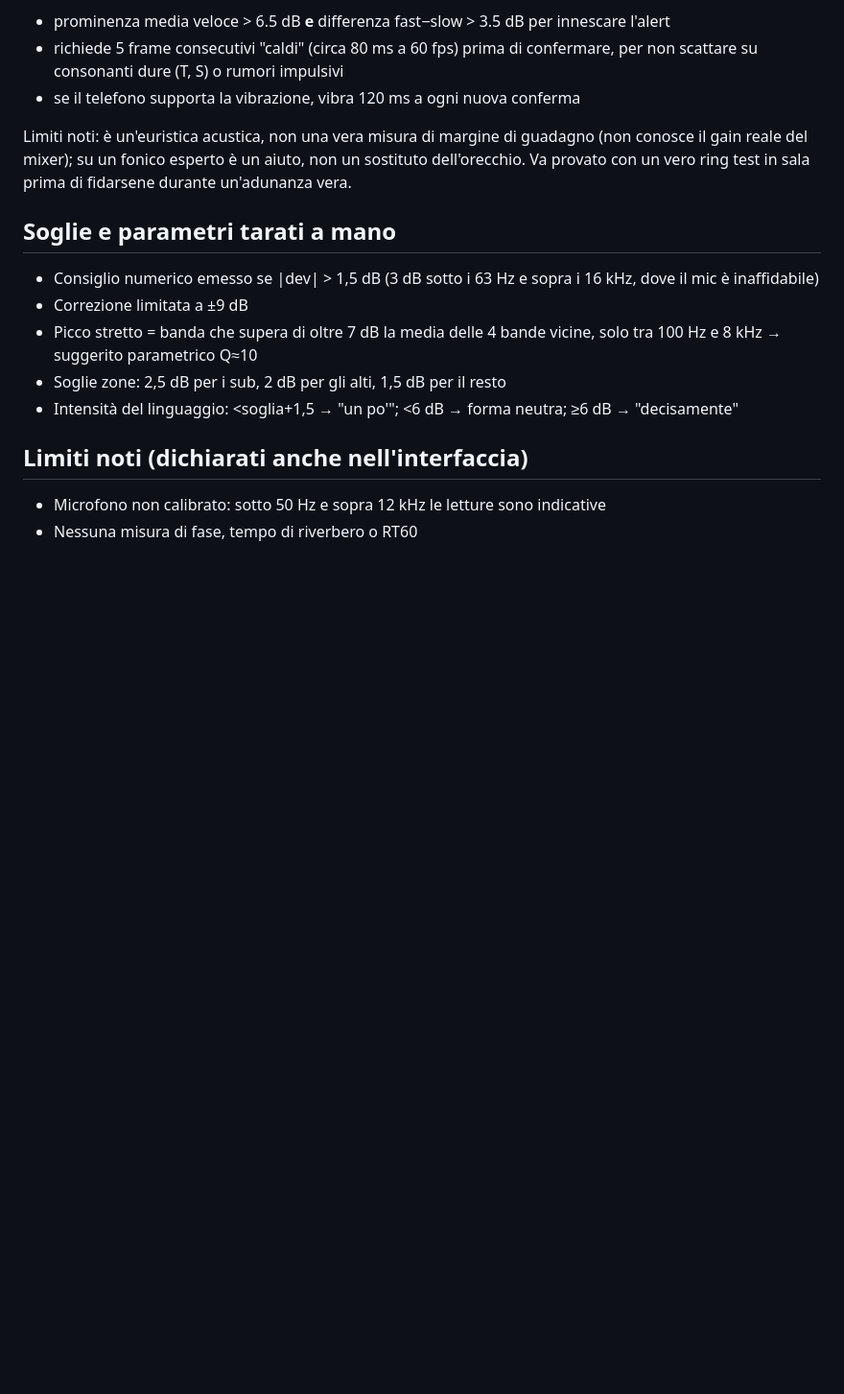
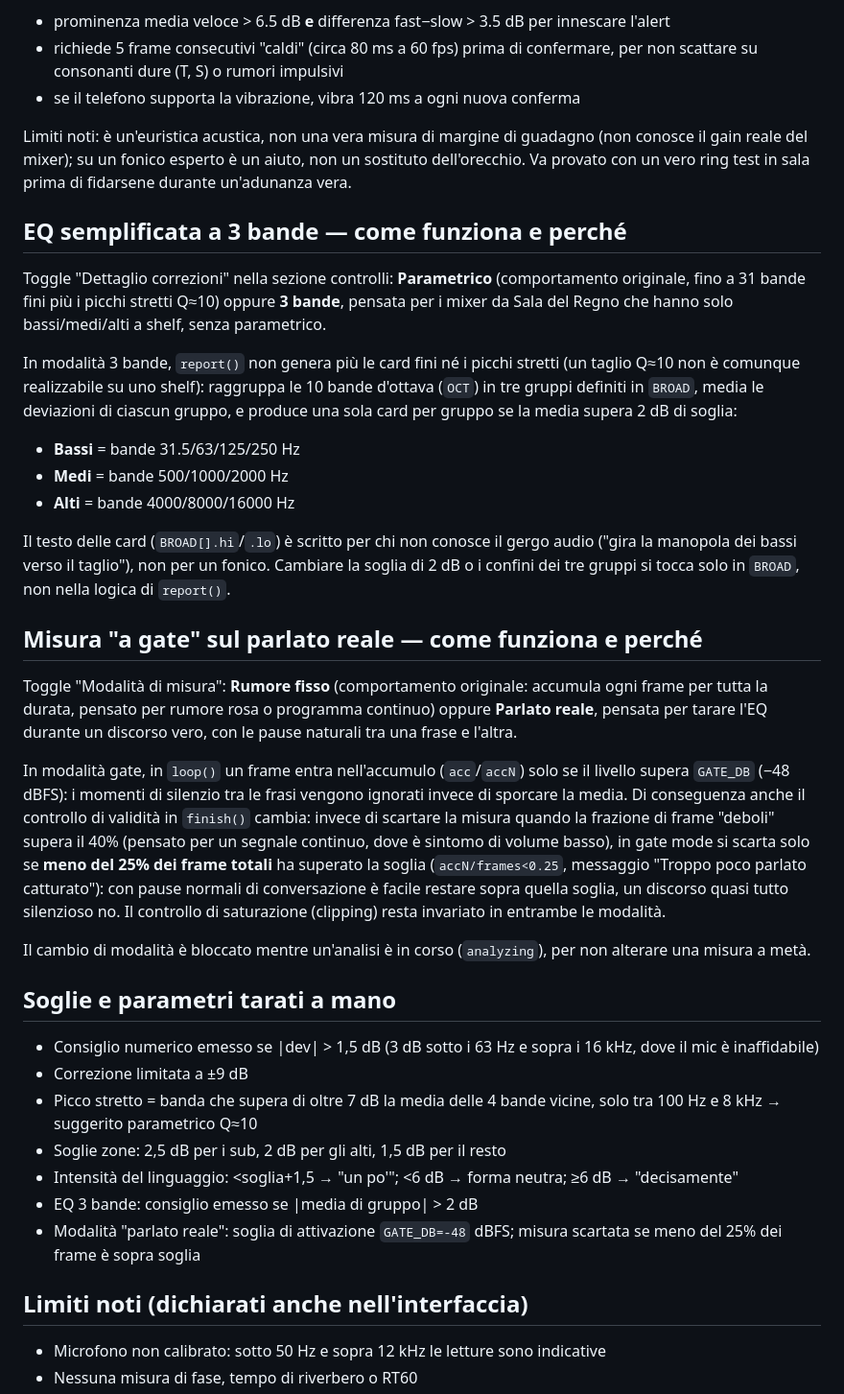
Before and after one commit to merlone28/eq-portable, a Markdown page: PASSAGGIO-CONSEGNE.md, the part around one of its changes. Shown at 96% size. Drawn GitHub-style; blank space fills up the shorter version.

```diff
--- a/PASSAGGIO-CONSEGNE.md
+++ b/PASSAGGIO-CONSEGNE.md
@@ -57,6 +59,25 @@ Soglie tarate a mano (da verificare sul campo, sono il punto più probabile da a
 
 Limiti noti: è un'euristica acustica, non una vera misura di margine di guadagno (non conosce il gain reale del mixer); su un fonico esperto è un aiuto, non un sostituto dell'orecchio. Va provato con un vero ring test in sala prima di fidarsene durante un'adunanza vera.
 
+## EQ semplificata a 3 bande — come funziona e perché
+
+Toggle "Dettaglio correzioni" nella sezione controlli: **Parametrico** (comportamento originale, fino a 31 bande fini più i picchi stretti Q&asymp;10) oppure **3 bande**, pensata per i mixer da Sala del Regno che hanno solo bassi/medi/alti a shelf, senza parametrico.
+
+In modalità 3 bande, `report()` non genera più le card fini né i picchi stretti (un taglio Q&asymp;10 non è comunque realizzabile su uno shelf): raggruppa le 10 bande d'ottava (`OCT`) in tre gruppi definiti in `BROAD`, media le deviazioni di ciascun gruppo, e produce una sola card per gruppo se la media supera 2 dB di soglia:
+- **Bassi** = bande 31.5/63/125/250 Hz
+- **Medi** = bande 500/1000/2000 Hz
+- **Alti** = bande 4000/8000/16000 Hz
+
+Il testo delle card (`BROAD[].hi`/`.lo`) è scritto per chi non conosce il gergo audio ("gira la manopola dei bassi verso il taglio"), non per un fonico. Cambiare la soglia di 2 dB o i confini dei tre gruppi si tocca solo in `BROAD`, non nella logica di `report()`.
+
+## Misura "a gate" sul parlato reale — come funziona e perché
+
+Toggle "Modalità di misura": **Rumore fisso** (comportamento originale: accumula ogni frame per tutta la durata, pensato per rumore rosa o programma continuo) oppure **Parlato reale**, pensata per tarare l'EQ durante un discorso vero, con le pause naturali tra una frase e l'altra.
+
+In modalità gate, in `loop()` un frame entra nell'accumulo (`acc`/`accN`) solo se il livello supera `GATE_DB` (−48 dBFS): i momenti di silenzio tra le frasi vengono ignorati invece di sporcare la media. Di conseguenza anche il controllo di validità in `finish()` cambia: invece di scartare la misura quando la frazione di frame "deboli" supera il 40% (pensato per un segnale continuo, dove è sintomo di volume basso), in gate mode si scarta solo se **meno del 25% dei frame totali** ha superato la soglia (`accN/frames<0.25`, messaggio "Troppo poco parlato catturato"): con pause normali di conversazione è facile restare sopra quella soglia, un discorso quasi tutto silenzioso no. Il controllo di saturazione (clipping) resta invariato in entrambe le modalità.
+
+Il cambio di modalità è bloccato mentre un'analisi è in corso (`analyzing`), per non alterare una misura a metà.
+
 ## Soglie e parametri tarati a mano
 
 - Consiglio numerico emesso se |dev| > 1,5 dB (3 dB sotto i 63 Hz e sopra i 16 kHz, dove il mic è inaffidabile)
@@ -64,6 +85,8 @@ Limiti noti: è un'euristica acustica, non una vera misura di margine di guadagn
 - Picco stretto = banda che supera di oltre 7 dB la media delle 4 bande vicine, solo tra 100 Hz e 8 kHz → suggerito parametrico Q≈10
 - Soglie zone: 2,5 dB per i sub, 2 dB per gli alti, 1,5 dB per il resto
 - Intensità del linguaggio: <soglia+1,5 → "un po'"; <6 dB → forma neutra; ≥6 dB → "decisamente"
+- EQ 3 bande: consiglio emesso se |media di gruppo| > 2 dB
+- Modalità "parlato reale": soglia di attivazione `GATE_DB=-48` dBFS; misura scartata se meno del 25% dei frame è sopra soglia
 
 ## Limiti noti (dichiarati anche nell'interfaccia)
 
```
Also changed, not shown: other parts of PASSAGGIO-CONSEGNE.md (+10 -8 lines).
